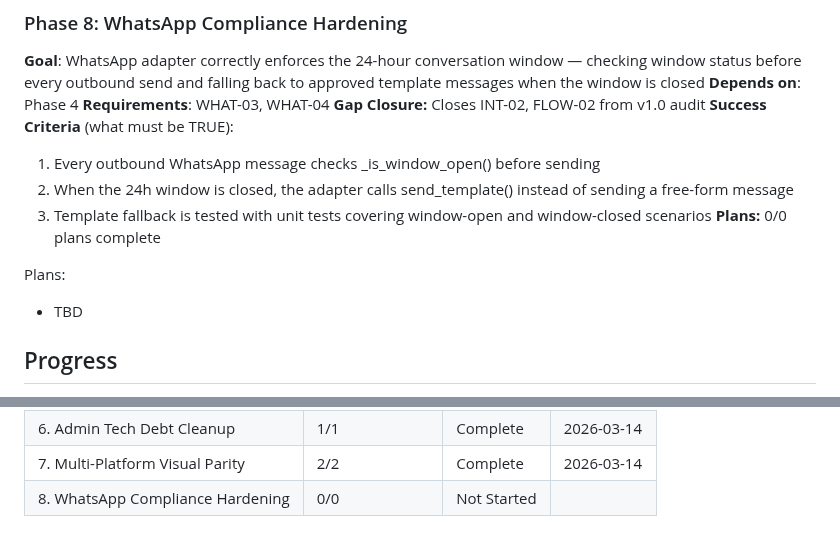
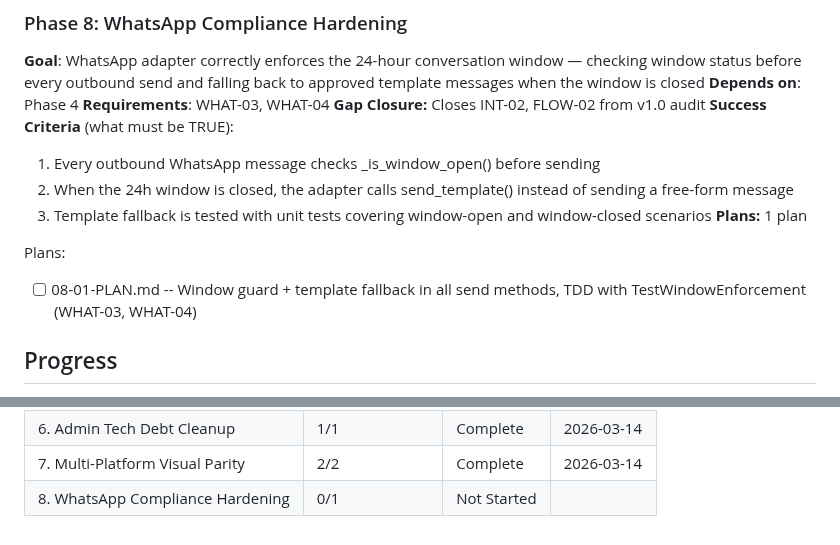
Before and after one commit to leonaffi-byte/amazon-photo-bot, a Markdown page: .planning/ROADMAP.md, 2 parts joined by grey strips. GitHub-like rendering.

Commit message:
docs(08): create phase plan for WhatsApp compliance hardening
Co-Authored-By: Claude Opus 4.6 (1M context) <noreply@anthropic.com>

```diff
--- a/.planning/ROADMAP.md
+++ b/.planning/ROADMAP.md
@@ -144,10 +144,10 @@ Plans:
   1. Every outbound WhatsApp message checks _is_window_open() before sending
   2. When the 24h window is closed, the adapter calls send_template() instead of sending a free-form message
   3. Template fallback is tested with unit tests covering window-open and window-closed scenarios
-**Plans:** 0/0 plans complete
+**Plans:** 1 plan
 
 Plans:
-- TBD
+- [ ] 08-01-PLAN.md -- Window guard + template fallback in all send methods, TDD with TestWindowEnforcement (WHAT-03, WHAT-04)
 
 ## Progress
 
@@ -164,4 +164,4 @@ Note: Phase 3 depends only on Phase 1 (not Phase 2), so Phases 2 and 3 could the
 | 5. Public Web Application | 3/3 | Complete   | 2026-03-14 |
 | 6. Admin Tech Debt Cleanup | 1/1 | Complete   | 2026-03-14 |
 | 7. Multi-Platform Visual Parity | 2/2 | Complete   | 2026-03-14 |
-| 8. WhatsApp Compliance Hardening | 0/0 | Not Started |  |
+| 8. WhatsApp Compliance Hardening | 0/1 | Not Started |  |
```
Also changed, not shown: 1 other file.
